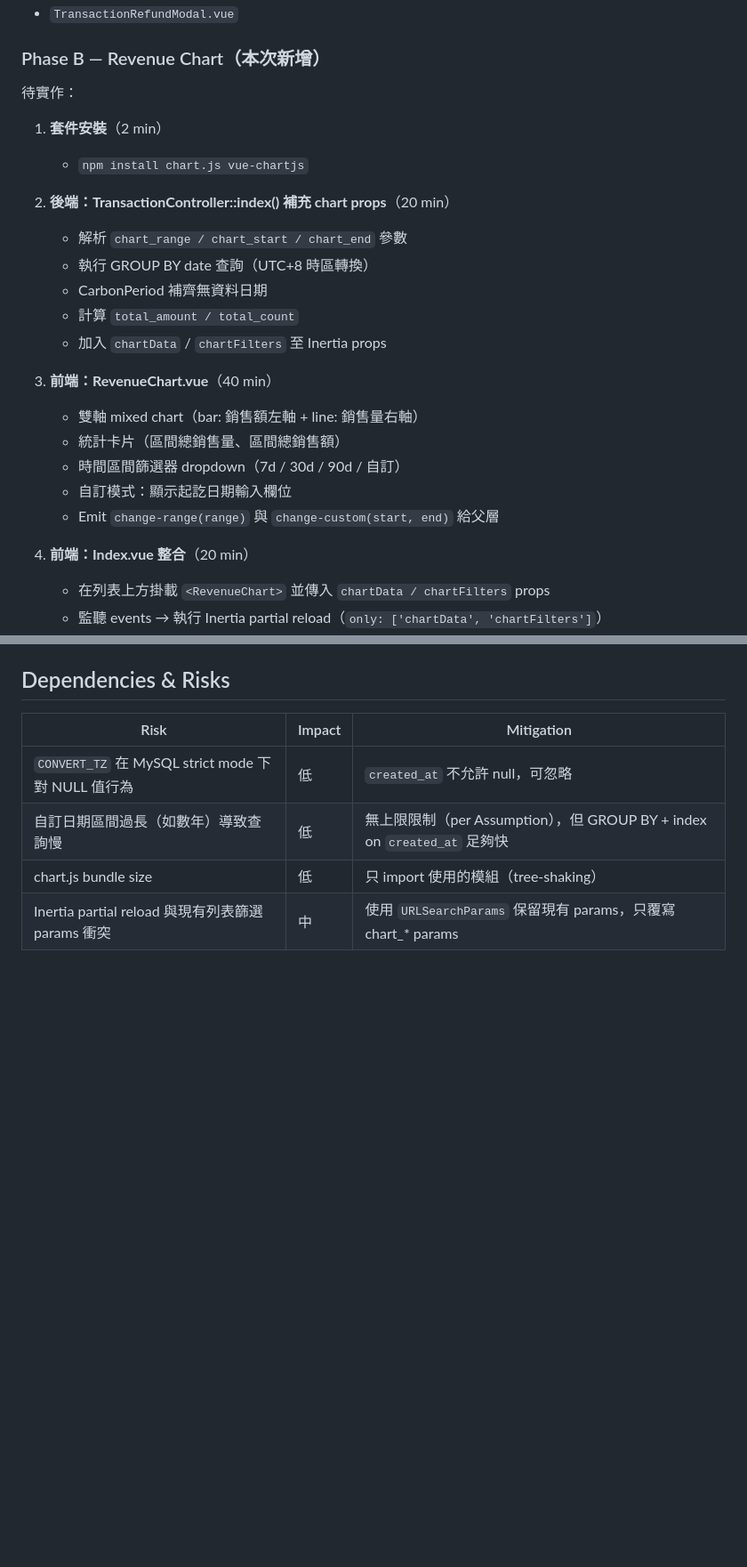
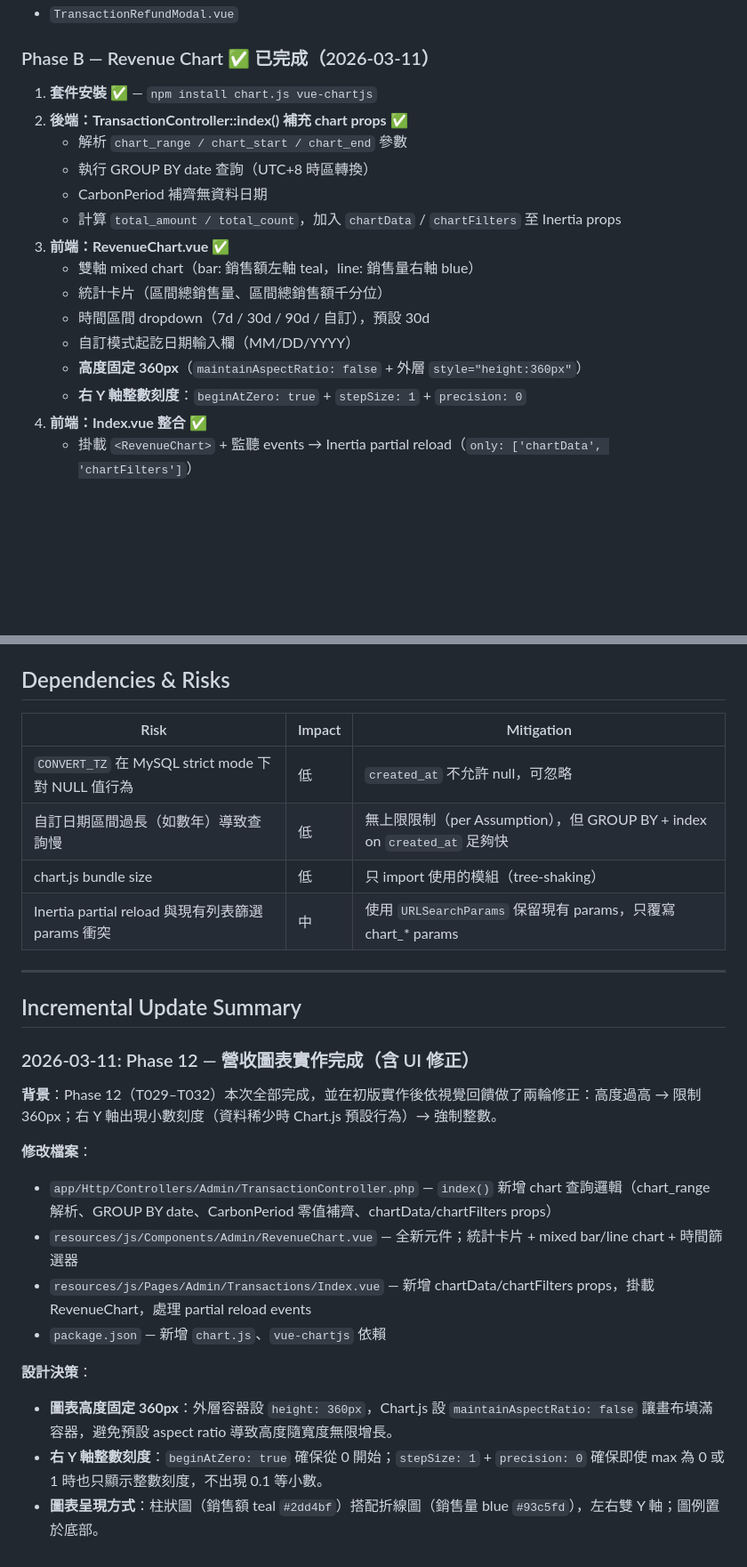
Before and after one commit to keroyu/yue_online_lessons, a Markdown page: specs/006-transactions-management/plan.md, 2 parts joined by grey strips. Shown at 89% size. Drawn GitHub-style; blank space fills up the shorter version.

Commit message:
docs: 006 spec 同步營收圖表實作結果（Phase 12–13）
- spec.md: 補 Updated 標頭、Edge Case（右 Y 軸整數）、FR-028（360px 高度 + 整數刻度規格）
- plan.md: Phase B 標記已完成、新增 Incremental Update Summary（設計決策說明）
- tasks.md: 新增 Phase 13 修正任務（T033–T034），更新 Updated 標頭與 Summary 表

Co-Authored-By: Claude Sonnet 4.6 <noreply@anthropic.com>

```diff
--- a/specs/006-transactions-management/plan.md
+++ b/specs/006-transactions-management/plan.md
@@ -96,30 +96,23 @@ package.json                               ← 新增 chart.js + vue-chartjs
 - `Show.vue`（詳情頁）
 - `TransactionRefundModal.vue`
 
-### Phase B — Revenue Chart（本次新增）
+### Phase B — Revenue Chart ✅ 已完成（2026-03-11）
 
-待實作：
-
-1. **套件安裝**（2 min）
-   - `npm install chart.js vue-chartjs`
-
-2. **後端：TransactionController::index() 補充 chart props**（20 min）
+1. **套件安裝** ✅ — `npm install chart.js vue-chartjs`
+2. **後端：TransactionController::index() 補充 chart props** ✅
    - 解析 `chart_range / chart_start / chart_end` 參數
    - 執行 GROUP BY date 查詢（UTC+8 時區轉換）
    - CarbonPeriod 補齊無資料日期
-   - 計算 `total_amount / total_count`
-   - 加入 `chartData` / `chartFilters` 至 Inertia props
-
-3. **前端：RevenueChart.vue**（40 min）
-   - 雙軸 mixed chart（bar: 銷售額左軸 + line: 銷售量右軸）
-   - 統計卡片（區間總銷售量、區間總銷售額）
-   - 時間區間篩選器 dropdown（7d / 30d / 90d / 自訂）
-   - 自訂模式：顯示起訖日期輸入欄位
-   - Emit `change-range(range)` 與 `change-custom(start, end)` 給父層
-
-4. **前端：Index.vue 整合**（20 min）
-   - 在列表上方掛載 `<RevenueChart>` 並傳入 `chartData / chartFilters` props
-   - 監聽 events → 執行 Inertia partial reload（`only: ['chartData', 'chartFilters']`）
+   - 計算 `total_amount / total_count`，加入 `chartData` / `chartFilters` 至 Inertia props
+3. **前端：RevenueChart.vue** ✅
+   - 雙軸 mixed chart（bar: 銷售額左軸 teal，line: 銷售量右軸 blue）
+   - 統計卡片（區間總銷售量、區間總銷售額千分位）
+   - 時間區間 dropdown（7d / 30d / 90d / 自訂），預設 30d
+   - 自訂模式起訖日期輸入欄（MM/DD/YYYY）
+   - **高度固定 360px**（`maintainAspectRatio: false` + 外層 `style="height:360px"`）
+   - **右 Y 軸整數刻度**：`beginAtZero: true` + `stepSize: 1` + `precision: 0`
+4. **前端：Index.vue 整合** ✅
+   - 掛載 `<RevenueChart>` + 監聽 events → Inertia partial reload（`only: ['chartData', 'chartFilters']`）
 
 ## Dependencies & Risks
 
@@ -129,3 +122,22 @@ package.json                               ← 新增 chart.js + vue-chartjs
 | 自訂日期區間過長（如數年）導致查詢慢 | 低 | 無上限限制（per Assumption），但 GROUP BY + index on `created_at` 足夠快 |
 | chart.js bundle size | 低 | 只 import 使用的模組（tree-shaking） |
 | Inertia partial reload 與現有列表篩選 params 衝突 | 中 | 使用 `URLSearchParams` 保留現有 params，只覆寫 chart_* params |
+
+---
+
+## Incremental Update Summary
+
+### 2026-03-11: Phase 12 — 營收圖表實作完成（含 UI 修正）
+
+**背景**：Phase 12（T029–T032）本次全部完成，並在初版實作後依視覺回饋做了兩輪修正：高度過高 → 限制 360px；右 Y 軸出現小數刻度（資料稀少時 Chart.js 預設行為）→ 強制整數。
+
+**修改檔案**：
+- `app/Http/Controllers/Admin/TransactionController.php` — `index()` 新增 chart 查詢邏輯（chart_range 解析、GROUP BY date、CarbonPeriod 零值補齊、chartData/chartFilters props）
+- `resources/js/Components/Admin/RevenueChart.vue` — 全新元件；統計卡片 + mixed bar/line chart + 時間篩選器
+- `resources/js/Pages/Admin/Transactions/Index.vue` — 新增 chartData/chartFilters props，掛載 RevenueChart，處理 partial reload events
+- `package.json` — 新增 `chart.js`、`vue-chartjs` 依賴
+
+**設計決策**：
+- **圖表高度固定 360px**：外層容器設 `height: 360px`，Chart.js 設 `maintainAspectRatio: false` 讓畫布填滿容器，避免預設 aspect ratio 導致高度隨寬度無限增長。
+- **右 Y 軸整數刻度**：`beginAtZero: true` 確保從 0 開始；`stepSize: 1` + `precision: 0` 確保即使 max 為 0 或 1 時也只顯示整數刻度，不出現 0.1 等小數。
+- **圖表呈現方式**：柱狀圖（銷售額 teal `#2dd4bf`）搭配折線圖（銷售量 blue `#93c5fd`），左右雙 Y 軸；圖例置於底部。
```
Also changed, not shown: specs/006-transactions-management/spec.md (+3 -0 lines), specs/006-transactions-management/tasks.md (+16 -2 lines).
